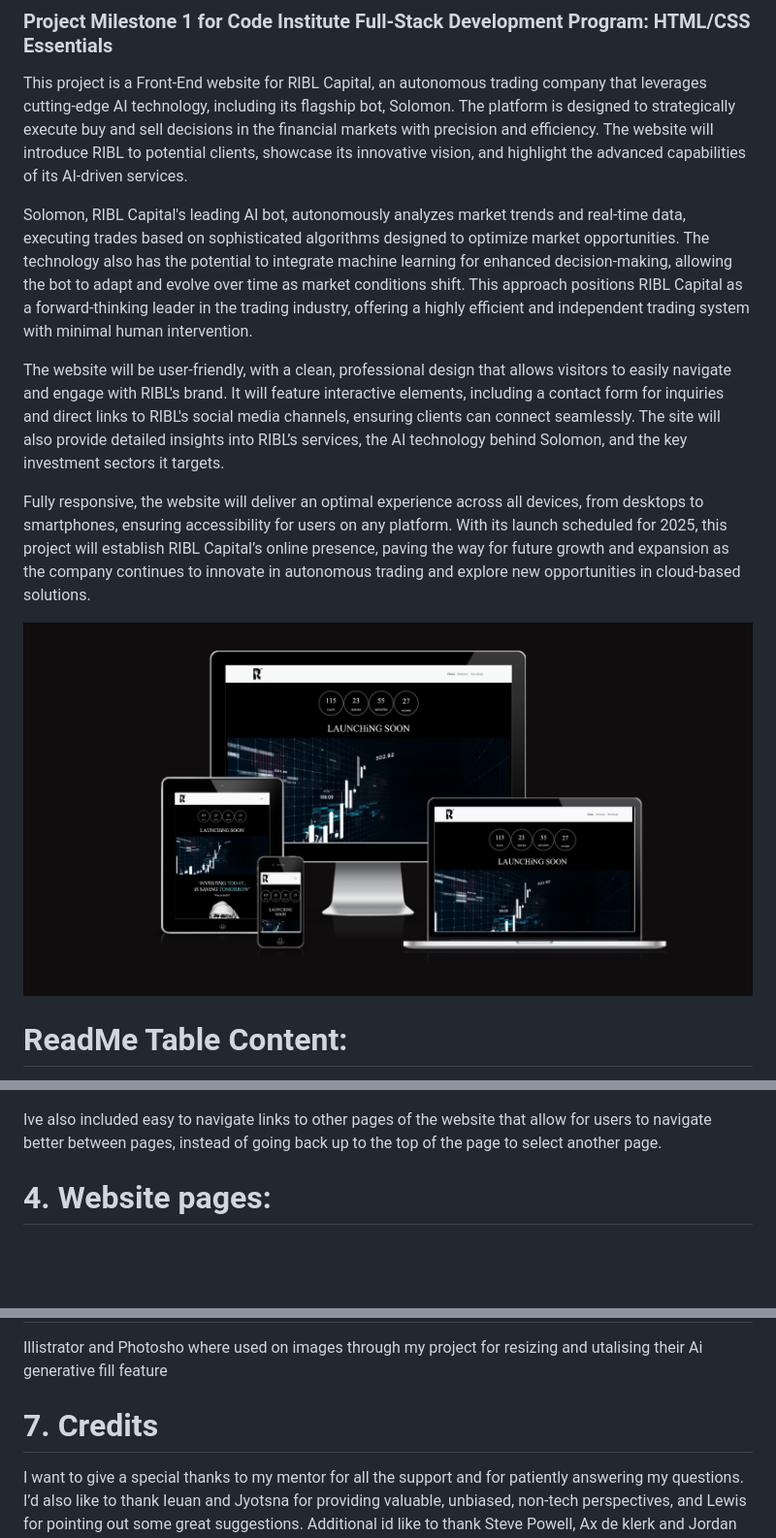
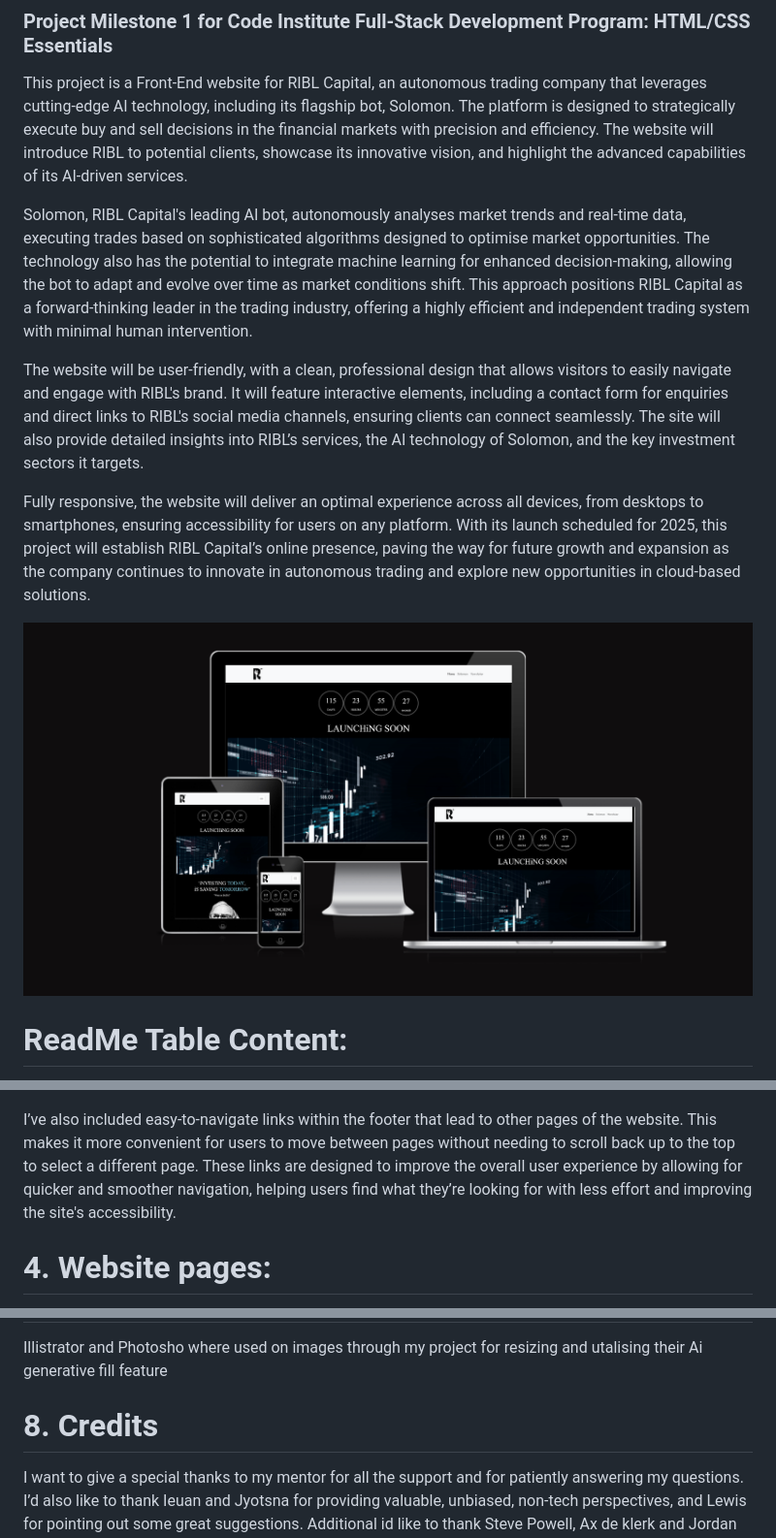
Before and after one commit to RobertJLewis/RiBL, a Markdown page: ReadMe.md, 3 parts joined by grey strips. Shown at 97% size. Rendered like a GitHub page; blank space fills up the shorter version.

```diff
--- a/ReadMe.md
+++ b/ReadMe.md
@@ -2,14 +2,14 @@
 ### Project Milestone 1 for Code Institute Full-Stack Development Program: HTML/CSS Essentials
 This project is a Front-End website for RIBL Capital, an autonomous trading company that leverages cutting-edge AI technology, including its flagship bot, Solomon. The platform is designed to strategically execute buy and sell decisions in the financial markets with precision and efficiency. The website will introduce RIBL to potential clients, showcase its innovative vision, and highlight the advanced capabilities of its AI-driven services.
 
-Solomon, RIBL Capital's leading AI bot, autonomously analyzes market trends and real-time data, executing trades based on sophisticated algorithms designed to optimize market opportunities. The technology also has the potential to integrate machine learning for enhanced decision-making, allowing the bot to adapt and evolve over time as market conditions shift. This approach positions RIBL Capital as a forward-thinking leader in the trading industry, offering a highly efficient and independent trading system with minimal human intervention.
+Solomon, RIBL Capital's leading AI bot, autonomously analyses market trends and real-time data, executing trades based on sophisticated algorithms designed to optimise market opportunities. The technology also has the potential to integrate machine learning for enhanced decision-making, allowing the bot to adapt and evolve over time as market conditions shift. This approach positions RIBL Capital as a forward-thinking leader in the trading industry, offering a highly efficient and independent trading system with minimal human intervention.
 
-The website will be user-friendly, with a clean, professional design that allows visitors to easily navigate and engage with RIBL's brand. It will feature interactive elements, including a contact form for inquiries and direct links to RIBL's social media channels, ensuring clients can connect seamlessly. The site will also provide detailed insights into RIBL’s services, the AI technology behind Solomon, and the key investment sectors it targets.
+The website will be user-friendly, with a clean, professional design that allows visitors to easily navigate and engage with RIBL's brand. It will feature interactive elements, including a contact form for enquiries and direct links to RIBL's social media channels, ensuring clients can connect seamlessly. The site will also provide detailed insights into RIBL’s services, the AI technology of Solomon, and the key investment sectors it targets.
 
 Fully responsive, the website will deliver an optimal experience across all devices, from desktops to smartphones, ensuring accessibility for users on any platform. With its launch scheduled for 2025, this project will establish RIBL Capital’s online presence, paving the way for future growth and expansion as the company continues to innovate in autonomous trading and explore new opportunities in cloud-based solutions.
 
+![Screenshot](assets/images/all-screen-size-mockup.png)
 
-![Screenshot](assets/images/all-screen-size-mockup.png)
 
 # ReadMe Table Content:
 1. Introduction
@@ -91,7 +87,7 @@ Screenshot of footer social-links:
 
 ![Screenshot](assets/images/social-links.png)
 
-Ive also included easy to navigate links to other pages of the website that allow for users to navigate better between pages, instead of going back up to the top of the page to select another page.
+I’ve also included easy-to-navigate links within the footer that lead to other pages of the website. This makes it more convenient for users to move between pages without needing to scroll back up to the top to select a different page. These links are designed to improve the overall user experience by allowing for quicker and smoother navigation, helping users find what they’re looking for with less effort and improving the site's accessibility.
 
 
 
@@ -192,7 +193,7 @@ Font Awesome are used as an icons for user UX purposes.
 Illistrator and Photosho where used on images through my project for resizing and utalising their Ai generative fill feature
 
 
-# 7. Credits
+# 8. Credits
 I want to give a special thanks to my mentor for all the support and for patiently answering my questions. I’d also like to thank Ieuan and Jyotsna for providing valuable, unbiased, non-tech perspectives, and Lewis for pointing out some great suggestions. Additional id like to thank Steve Powell, Ax de klerk and Jordan Comp for the weekly group chats we have where we discuss learning objectives of modules and projects.
 
 The icons in the footer and in the headings were taken from Font Awesome.
```
Also changed, not shown: other parts of ReadMe.md (+46 -45 lines).
